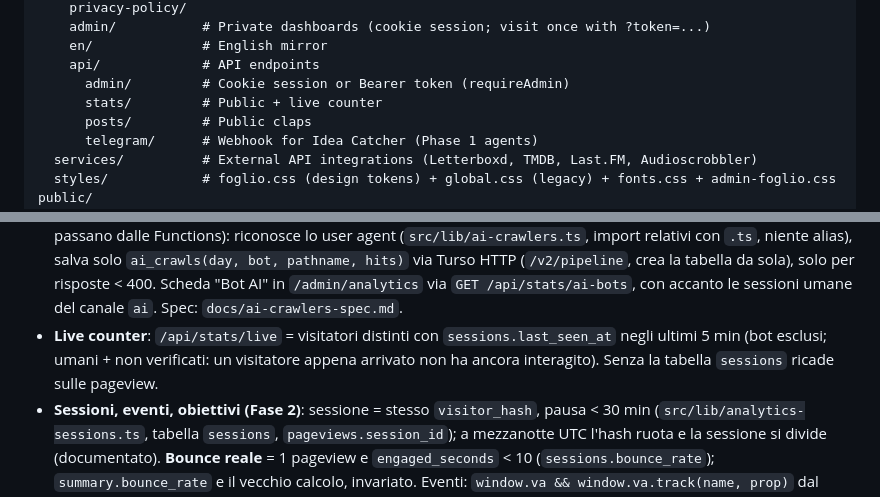
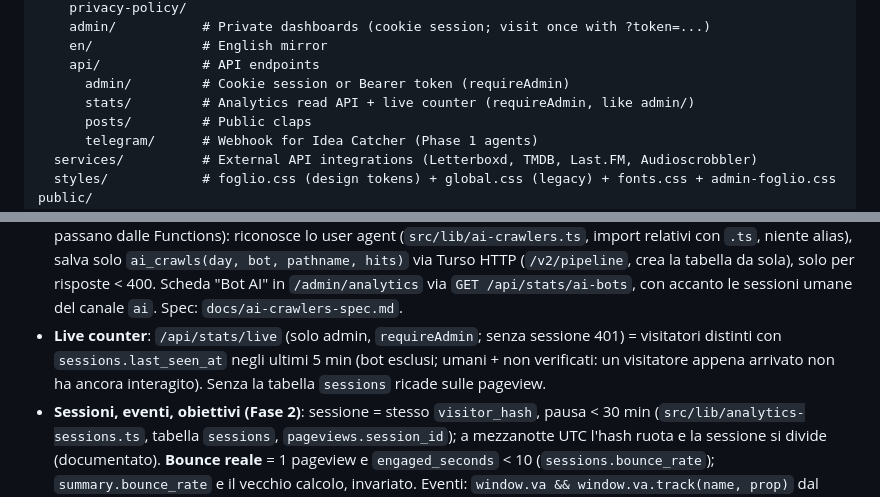
Before and after one commit to valerionarcisi/valerio-blog, a Markdown page: CLAUDE.md, 2 parts joined by grey strips. GitHub-like rendering.

Commit message:
docs: /api/stats/* e il contatore live richiedono l'admin
Co-Authored-By: Claude Opus 5.5 <noreply@anthropic.com>

```diff
--- a/CLAUDE.md
+++ b/CLAUDE.md
@@ -57,7 +57,7 @@ src/
     en/              # English mirror
     api/             # API endpoints
       admin/         # Cookie session or Bearer token (requireAdmin)
-      stats/         # Public + live counter
+      stats/         # Analytics read API + live counter (requireAdmin, like admin/)
       posts/         # Public claps
       telegram/      # Webhook for Idea Catcher (Phase 1 agents)
   services/          # External API integrations (Letterboxd, TMDB, Last.FM, Audioscrobbler)
@@ -156,7 +156,7 @@ Cookieless, privacy-first. Spec: `docs/analytics-spec.md`; piano: `docs/superpow
 - **Stats query**: i campi principali di `/api/stats` contano solo `HUMAN_SQL`; `include=all` = umani + non verificati (`NOT BOT_SQL`, scope `all`); `quality`, `summary_legacy` (vecchio calcolo, `NOT_LEGACY_BOT_SQL`), `review` sempre presenti
 - **Aggregati e retention (Fase 3)**: `daily_stats/daily_pages/daily_dims/rollup_log` (scope `human`|`all`, solo somme: le medie si ricalcolano), calcolati da `src/lib/analytics-rollup.ts` (`rollupDay` idempotente in un solo batch). Netlify Scheduled Function `netlify/functions/analytics-rollup.mts` (00:20 UTC: ieri + l'altro ieri, poi `pruneRaw`: raw 90 giorni solo se il giorno ha `rollup_log`; aggregati per sempre). `/api/stats` e ibrido (`src/lib/stats-hybrid.ts`): giorni chiusi dai rollup, oggi/non aggregati/filtro `pathname`/grafico orario da raw; risposta con `source {rollup_days, raw_days}`. La funzione legge `TURSO_*` da `Netlify.env`/`process.env` (non da `env()`) e usa import relativi. Backfill: `scripts/analytics-backfill.ts --from --to`; manuale: `POST /api/admin/analytics-rollup {from,to}` (max 400 giorni); `/api/admin/bot` invalida i rollup dei giorni degli hash flaggati (le regole bot non sono retroattive). Eseguire la migrazione PRIMA del deploy, poi il backfill.
 - **Bot AI**: crawler AI (GPTBot, ClaudeBot, PerplexityBot, ChatGPT-User...) non eseguono JS, quindi non toccano mai il tracker. Li conta la Netlify **Edge Function** `netlify/edge-functions/ai-crawlers.ts` (le pagine statiche non passano dalle Functions): riconosce lo user agent (`src/lib/ai-crawlers.ts`, import relativi con `.ts`, niente alias), salva solo `ai_crawls(day, bot, pathname, hits)` via Turso HTTP (`/v2/pipeline`, crea la tabella da sola), solo per risposte < 400. Scheda "Bot AI" in `/admin/analytics` via `GET /api/stats/ai-bots`, con accanto le sessioni umane del canale `ai`. Spec: `docs/ai-crawlers-spec.md`.
-- **Live counter**: `/api/stats/live` = visitatori distinti con `sessions.last_seen_at` negli ultimi 5 min (bot esclusi; umani + non verificati: un visitatore appena arrivato non ha ancora interagito). Senza la tabella `sessions` ricade sulle pageview.
+- **Live counter**: `/api/stats/live` (solo admin, `requireAdmin`; senza sessione 401) = visitatori distinti con `sessions.last_seen_at` negli ultimi 5 min (bot esclusi; umani + non verificati: un visitatore appena arrivato non ha ancora interagito). Senza la tabella `sessions` ricade sulle pageview.
 - **Sessioni, eventi, obiettivi (Fase 2)**: sessione = stesso `visitor_hash`, pausa < 30 min (`src/lib/analytics-sessions.ts`, tabella `sessions`, `pageviews.session_id`); a mezzanotte UTC l'hash ruota e la sessione si divide (documentato). **Bounce reale** = 1 pageview e `engaged_seconds` < 10 (`sessions.bounce_rate`); `summary.bounce_rate` e il vecchio calcolo, invariato. Eventi: `window.va && window.va.track(name, prop)` dal tracker (assente con `notrack`/webdriver), `POST /api/e {type:"event"}`, whitelist e validazione prop in `src/lib/analytics-events.ts` (`clap, comment_submit, comment_like, contact_submit, outbound_click, download, not_found, scroll_75, scroll_100, copy_code, share`), legati a `page_id` + hash come i beacon; `scroll_*` una volta per `page_id`. Auto-strumentati dal tracker: link in uscita, download, copy in `pre/code`, scroll 75/100 sui post; a mano: claps, like/invio commenti (`contact_submit` = commento sulla pagina `contact`), share (`data-share`), 404. Obiettivi in `src/lib/analytics-goals.ts`. Rollup `daily_sessions/daily_events/daily_entry_exit/daily_goals` (SQL condiviso con la lettura raw in `analytics-session-stats.ts`). Retention: `sessions` 180 giorni, `events` 90 giorni, solo per i giorni rollupati. Nuovi campi di `/api/stats`: `sessions`, `channels`, `entry_pages`, `exit_pages`, `events`, `goals`. Migrazione PRIMA del deploy, poi rilanciare il rollup dei giorni recenti. Dettagli: `docs/analytics-spec.md` ("Sessioni, eventi e obiettivi").
 - **Web Vitals, filtri, export, home, report (Fase 5)**: il tracker misura LCP/CLS/INP (`PerformanceObserver`, nessuna libreria) e li manda nel beacon cumulativo (`lcp_ms`, `cls`, `inp_ms`; server: `pageviews.lcp_ms/cls_milli/inp_ms`, LCP/INP ultimo valore, CLS `MAX`); rollup `daily_vitals` (bucket Google esatti, p75 esatto per giorno, su piu giorni media pesata dei p75 giornalieri = approssimazione), `/api/stats` ha `vitals` e `vitals_pages`. Filtri `country|device|channel` su `/api/stats` (`src/lib/analytics-filters.ts`): **solo raw**, periodo ridotto a 90 giorni. Export `GET /api/stats/export?kind=...` (CSV con guardia anti formula injection, `src/lib/csv.ts`). Card "Analytics oggi" in `/admin` (`src/lib/analytics-summary.ts`, soft failure; picco = oggi > 2x media dei 7 stessi giorni della settimana, min 10). Report Telegram settimanale: `src/lib/analytics-report.ts` + `netlify/functions/analytics-weekly-report.mts` (cron `0 6 * * 1` UTC, deriva DST di 1 h) e `POST /api/admin/analytics-report {send?}` (default dry run). Env: `ANALYTICS_REPORT_CHAT_ID` (fallback primo id di `TELEGRAM_USER_ID_WHITELIST`), `ANALYTICS_REPORT_DISABLED=1`. Dettagli: `docs/analytics-spec.md` ("Fase 5").
 - **Migrazione Fase 4**: stesso `scripts/migrate-analytics-v2.ts` (aggiunge `human`, `bot_score`, `bot_rules`). Eseguirla PRIMA del deploy: `/api/e` degrada se manca, ma `/api/stats` richiede le colonne.
```
